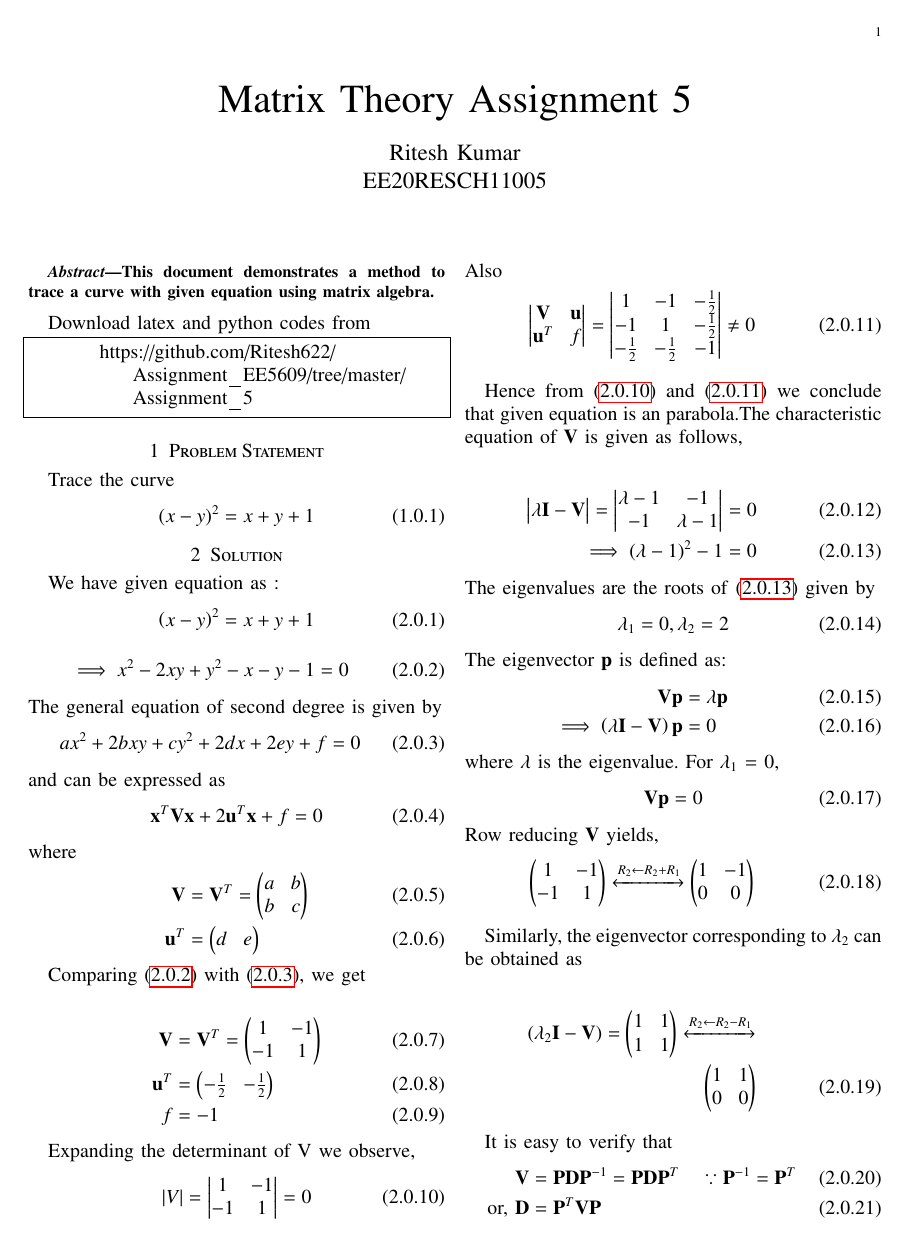
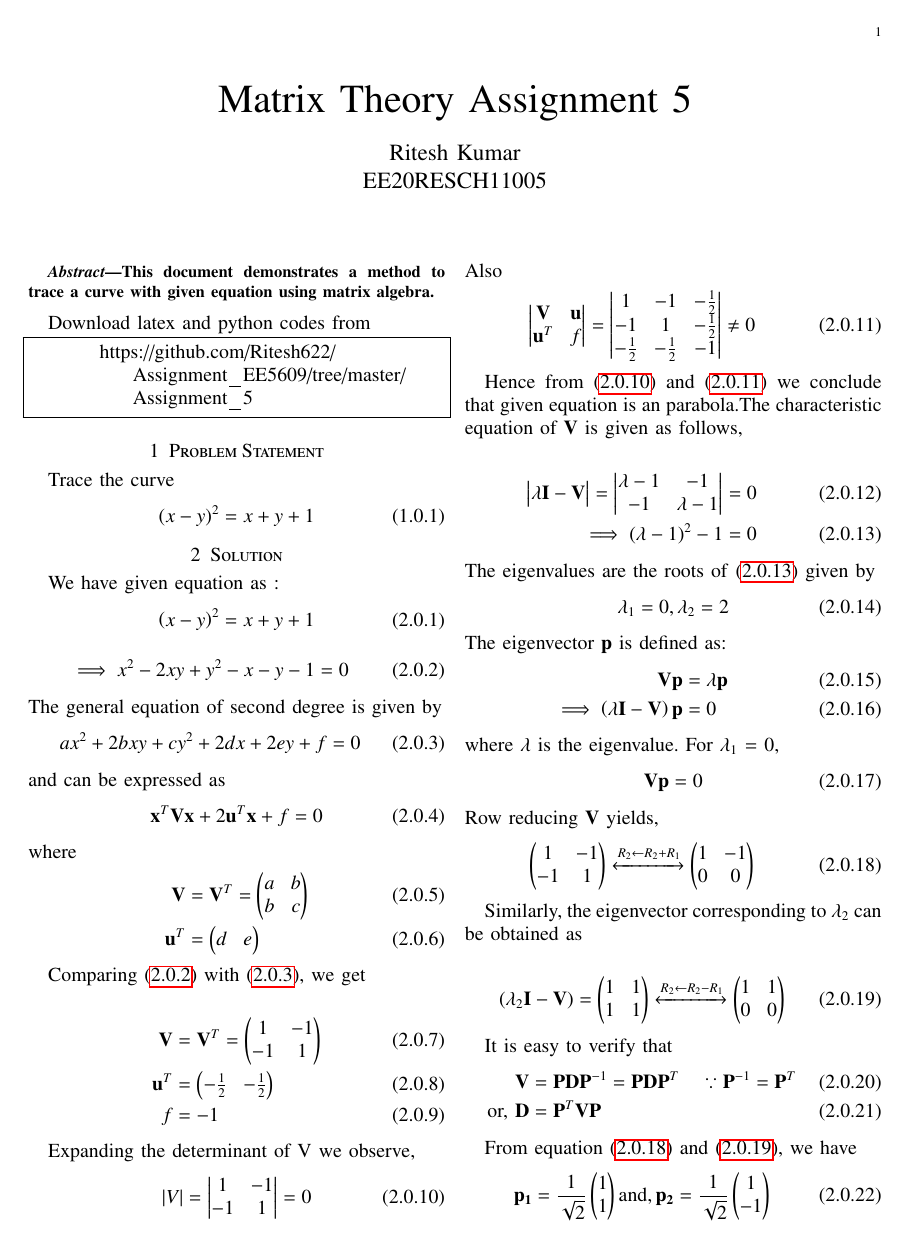
Before and after one commit to Ritesh622/Assignment, a LaTeX problem sheet (Assignment_5/Assignment 5.tex): page 1 of 2. Compiled offline with pdfLaTeX.

Commit message:
Add files via upload

```diff
--- a/Assignment_5/Assignment 5.tex
+++ b/Assignment_5/Assignment 5.tex
@@ -259,7 +259,7 @@ Row reducing $\vec{V}$ yields,
   \begin{align}
   \brak{\lambda_2\vec{I}-\vec{V}}
   = \myvec{ 1 & 1 \\ 1 & 1}
-  \xleftrightarrow{R_2\leftarrow R_2 - R_1} \nonumber   \\
+  \xleftrightarrow{R_2\leftarrow R_2 - R_1}
   \myvec{
   	1 & 1   \\ 0 & 0
   }
```
Also changed, not shown: Assignment_5/Assignment 5.pdf.
